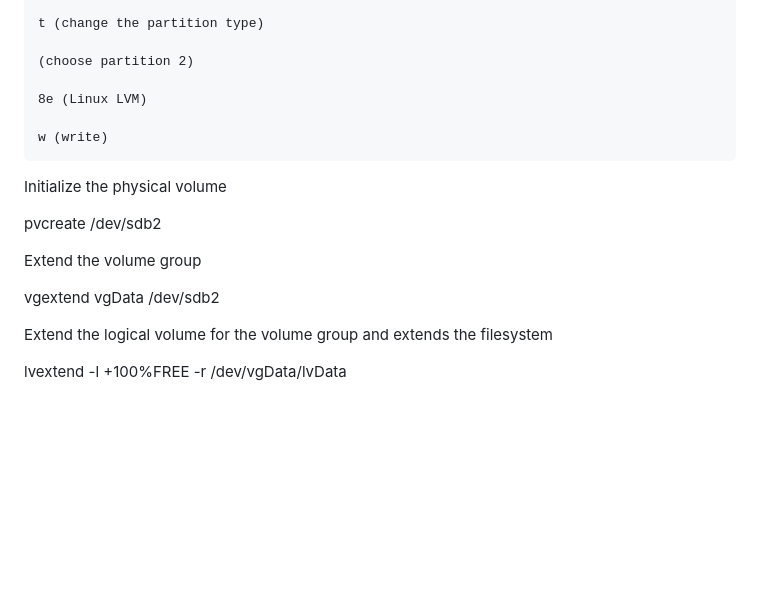
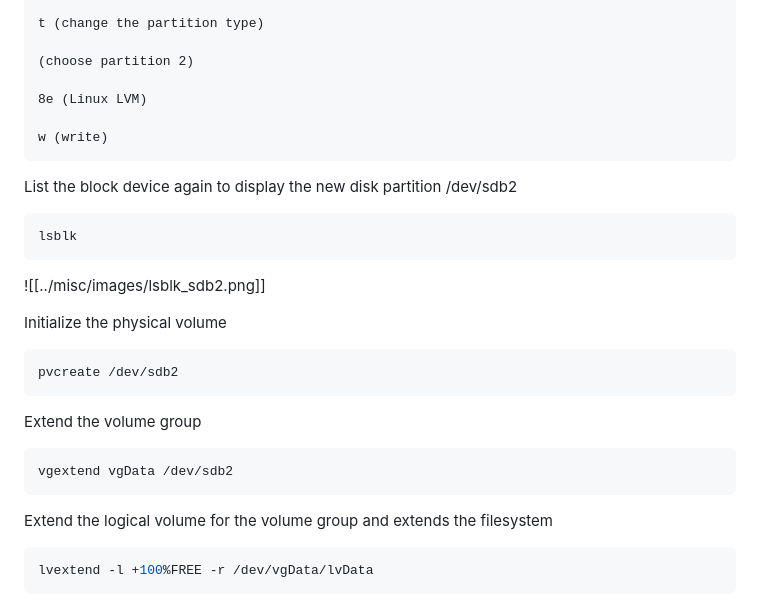
Before and after one commit to hitunespt/docs, a Markdown page: linux/lvm disks.md, the part around the change. Drawn GitHub-style; blank space fills up the shorter version.

````diff
--- a/linux/lvm disks.md
+++ b/linux/lvm disks.md
@@ -132,16 +132,31 @@ w (write)
 ```
 
 
+List the block device again to display the new disk partition /dev/sdb2
+
+```sh
+lsblk
+```
+
+![[../misc/images/lsblk_sdb2.png]]
+
+
 Initialize the physical volume
 
+```sh
 pvcreate /dev/sdb2
+```
 
 
 Extend the volume group
 
+```sh
 vgextend vgData /dev/sdb2
+```
 
 
 Extend the logical volume for the volume group and extends the filesystem
 
+```sh
 lvextend -l +100%FREE -r /dev/vgData/lvData
+```
````
Also changed, not shown: misc/images/lsblk_sdb2.png (added).
